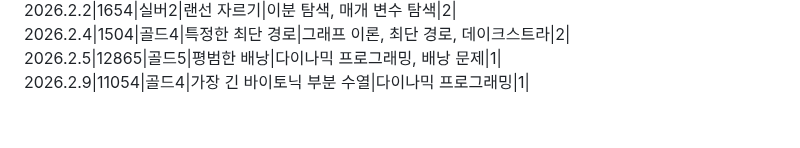
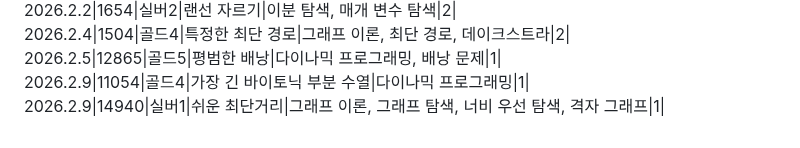
Before and after one commit to SiRyus1111/Baek-Joon, a Markdown page: README.md, the part around the change. GitHub-like rendering.

Commit message:
리드미에 26.2.9 문제 내역 추가

```diff
--- a/README.md
+++ b/README.md
@@ -89,3 +89,4 @@ C++,C# 문법도 익히기.
 2026.2.4|1504|골드4|특정한 최단 경로|그래프 이론, 최단 경로, 데이크스트라|2|
 2026.2.5|12865|골드5|평범한 배낭|다이나믹 프로그래밍, 배낭 문제|1|
 2026.2.9|11054|골드4|가장 긴 바이토닉 부분 수열|다이나믹 프로그래밍|1|
+2026.2.9|14940|실버1|쉬운 최단거리|그래프 이론, 그래프 탐색, 너비 우선 탐색, 격자 그래프|1|
```
